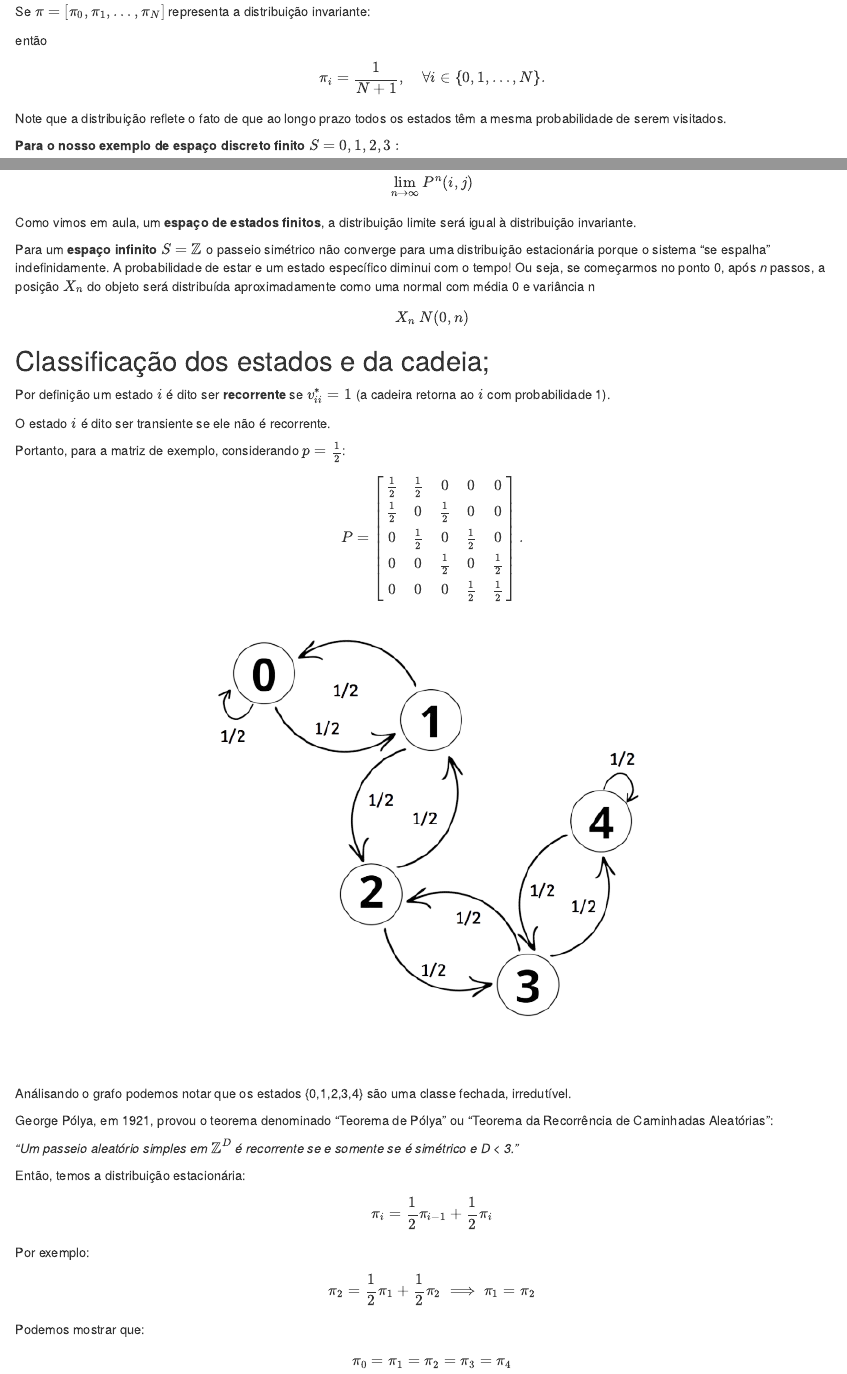
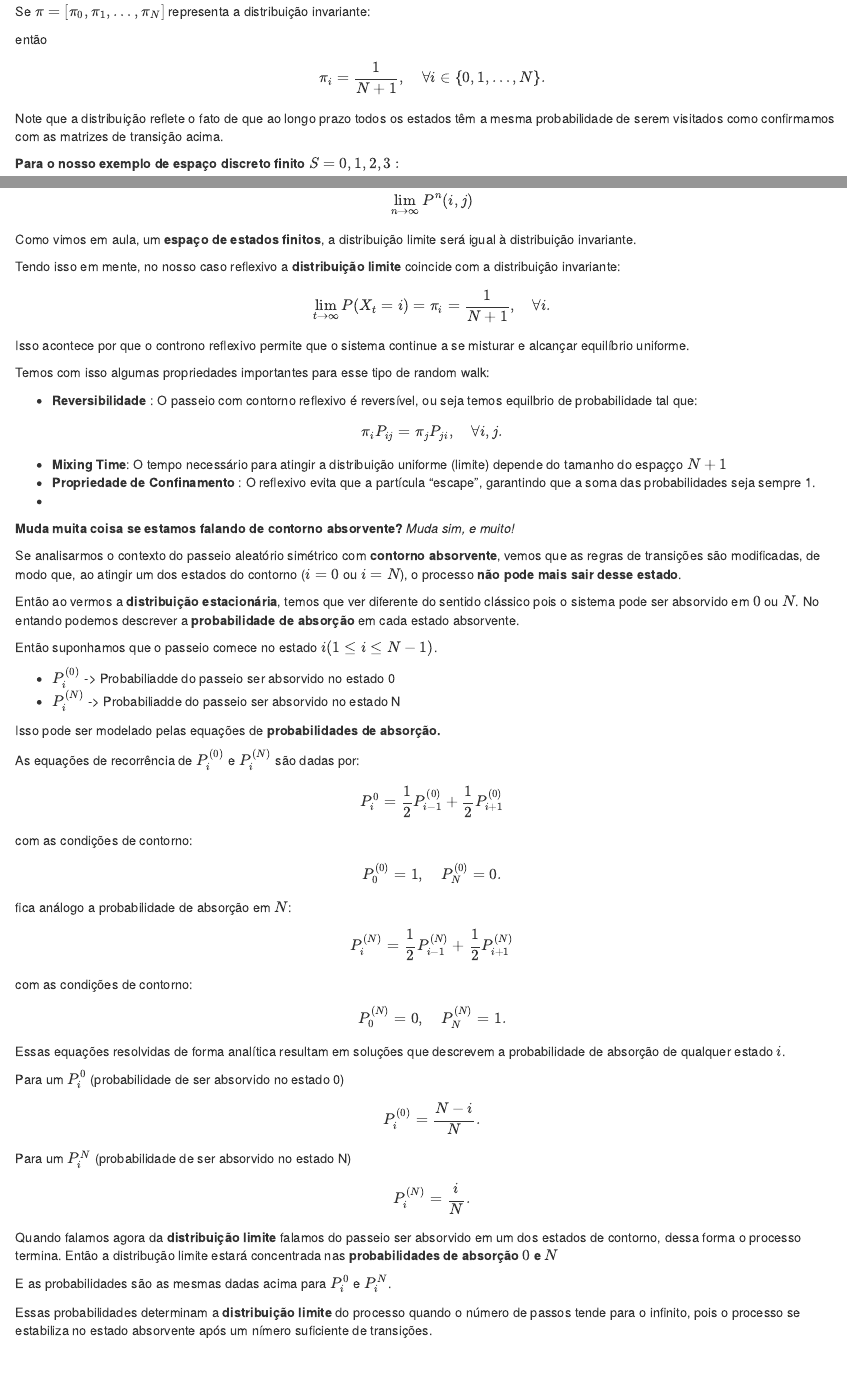
Before and after one commit to ThisgoSchedler/trabalho-processos-estocasticos, an R Markdown document (random_walk.rmd): the page in a window 1100 px wide, from 3750 px down before the commit and from 3720 px down after it, so that both start at the same text, and a second part further down, joined at a grey line. Rendered offline with R 4.5, knitr and Pandoc, with nearby package versions; code that draws random numbers runs with fixed seeds of ours.

Commit message:
Tópicos terminados (alterações somente de sugestões ou refinações/correções)

````diff
--- a/random_walk.rmd
+++ b/random_walk.rmd
@@ -2,7 +2,6 @@
 title: "Passeio Aleatório Simétrico"
 author: "Davi, Diogo, João e Thiago"
 date: "`r Sys.Date()`"
-output: rmdformats::downcute
 ---
 
 ```{r setup, echo=FALSE}
@@ -244,7 +246,8 @@ $$
 \pi_i = \frac{1}{N+1}, \quad \forall i \in \{0, 1, \dots, N\}.
 $$
 
-Note que a distribuição reflete o fato de que ao longo prazo todos os estados têm a mesma probabilidade de serem visitados.
+Note que a distribuição reflete o fato de que ao longo prazo todos os estados têm a mesma probabilidade de serem visitados como confirmamos com as matrizes de transição acima.
+
 
 **Para o nosso exemplo de espaço discreto finito $S={0, 1, 2,3}:$**
 $$
@@ -273,11 +276,84 @@ $$
 
 Como vimos em aula, um **espaço de estados finitos**, a distribuição limite será igual à distribuição invariante.
 
-Para um **espaço infinito $S= \mathbb{Z}$** o passeio simétrico não converge para uma distribuição estacionária porque o sistema "se espalha" indefinidamente. A probabilidade de estar e um estado específico diminui com o tempo!
-Ou seja, se começarmos no ponto 0, após *n* passos, a posição $X_n$ do objeto será distribuída aproximadamente como uma normal com média 0 e variância n
+Tendo isso em mente, no nosso caso reflexivo a **distribuição limite** coincide com a distribuição invariante:
+
 $$
-X_n ~ N(0, n)
+\lim_{t \to \infty} P(X_t = i) = \pi_i = \frac{1}{N+1}, \quad \forall i.
 $$
+
+Isso acontece por que o controno reflexivo permite que o sistema continue a se misturar e alcançar equilíbrio uniforme.
+
+Temos com isso algumas propriedades importantes para esse tipo de random walk:
+
+- **Reversibilidade** : O passeio com contorno reflexivo é reversível, ou seja temos equilbrio de probabilidade tal que:
+
+$$
+\pi_i P_{ij} = \pi_j P_{ji}, \quad \forall i, j.
+$$
+
+- **Mixing Time**: O tempo necessário para atingir a distribuição uniforme (limite) depende do tamanho do espaçço $N + 1$
+- **Propriedade de Confinamento** : O reflexivo evita que a partícula "escape", garantindo que a soma das probabilidades seja sempre 1.
+-
+
+**Muda muita coisa se estamos falando de contorno absorvente?** *Muda sim, e muito!*
+
+Se analisarmos o contexto do passeio aleatório simétrico com **contorno absorvente**, vemos que as regras de transições são modificadas, de modo que, ao atingir um dos estados do contorno ($i=0$ ou $i=N$), o processo **não pode mais sair desse estado**.
+
+Então ao vermos a **distribuição estacionária**, temos que ver diferente do sentido clássico pois o sistema pode ser absorvido em $0$ ou $N$. No entando podemos descrever a **probabilidade de absorção** em cada estado absorvente.
+
+Então suponhamos que o passeio comece no estado $i (1 \leq i \leq N-1)$.
+
+- $P^{(0)}_i$ -> Probabiliadde do passeio ser absorvido no estado 0
+- $P^{(N)}_i$ -> Probabiliadde do passeio ser absorvido no estado N
+
+Isso pode ser modelado pelas equações de **probabilidades de absorção.**
+
+As equações de recorrência de $P^{(0)}_i$ e $P^{(N)}_i$ são dadas por:
+
+$$
+P^{0}_i = \frac{1}{2} P_{i-1}^{(0)} + \frac{1}{2} P_{i+1}^{(0)}
+$$
+
+com as condições de contorno:
+
+$$
+P_0^{(0)} = 1, \quad P_N^{(0)} = 0.
+$$
+
+
+fica análogo a probabilidade de absorção em $N$:
+
+$$
+P_i^{(N)} = \frac{1}{2} P_{i-1}^{(N)} + \frac{1}{2} P_{i+1}^{(N)}
+$$
+
+com as condições de contorno:
+
+$$
+P_0^{(N)} = 0, \quad P_N^{(N)} = 1.
+$$
+
+Essas equações resolvidas de forma analítica resultam em soluções que descrevem a probabilidade de absorção de qualquer estado $i$.
+
+Para um $P^{0}_i$ (probabilidade de ser absorvido no estado 0)
+
+$$
+P_i^{(0)} = \frac{N - i}{N}.
+$$
+
+Para um $P^{N}_i$ (probabilidade de ser absorvido no estado N)
+
+$$
+P_i^{(N)} = \frac{i}{N}.
+$$
+
+Quando falamos agora da **distribuição limite** falamos do passeio ser absorvido em um dos estados de contorno, dessa forma o processo termina.
+Então a distribução limite estará concentrada nas **probabilidades de absorção $0$ e $N$**
+
+E as probabilidades são as mesmas dadas acima para $P^{0}_i$ e $P^{N}_i$.
+
+Essas probabilidades determinam a **distribuição limite** do processo quando o número de passos tende para o infinito, pois o processo se estabiliza no estado absorvente após um nímero suficiente de transições.
 
 ## Classificação dos estados e da cadeia;
 
````
Also changed, not shown: random_walk.rmd (9 more changed lines).
